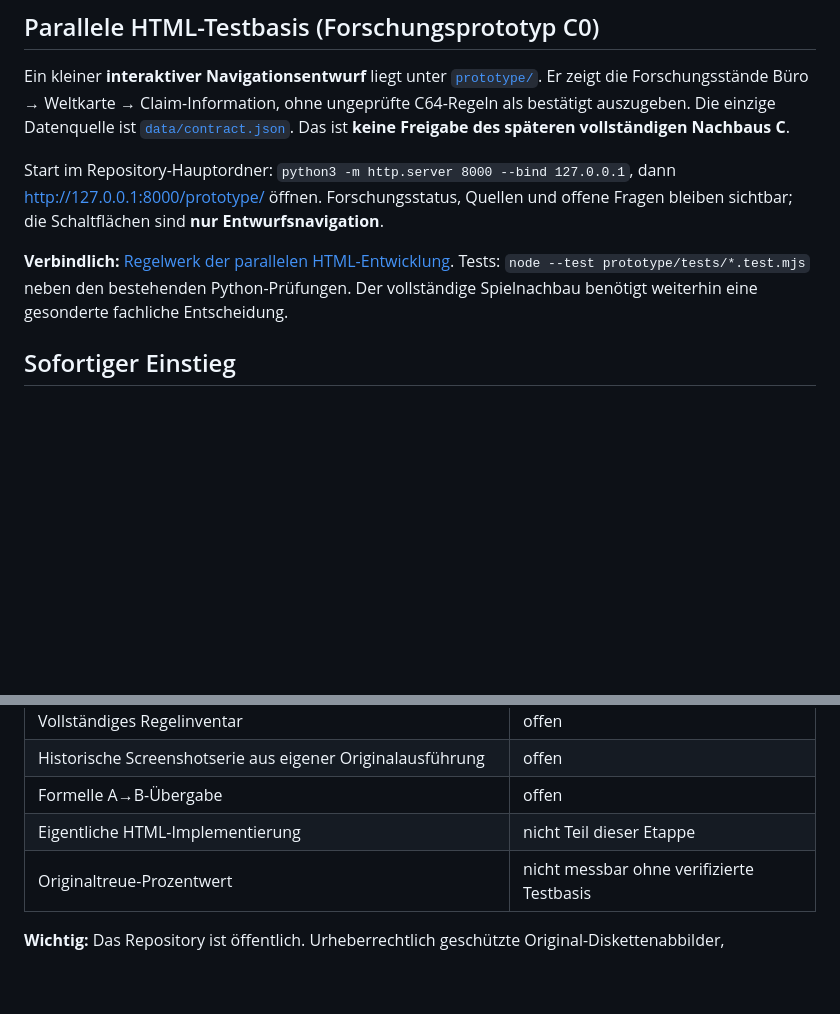
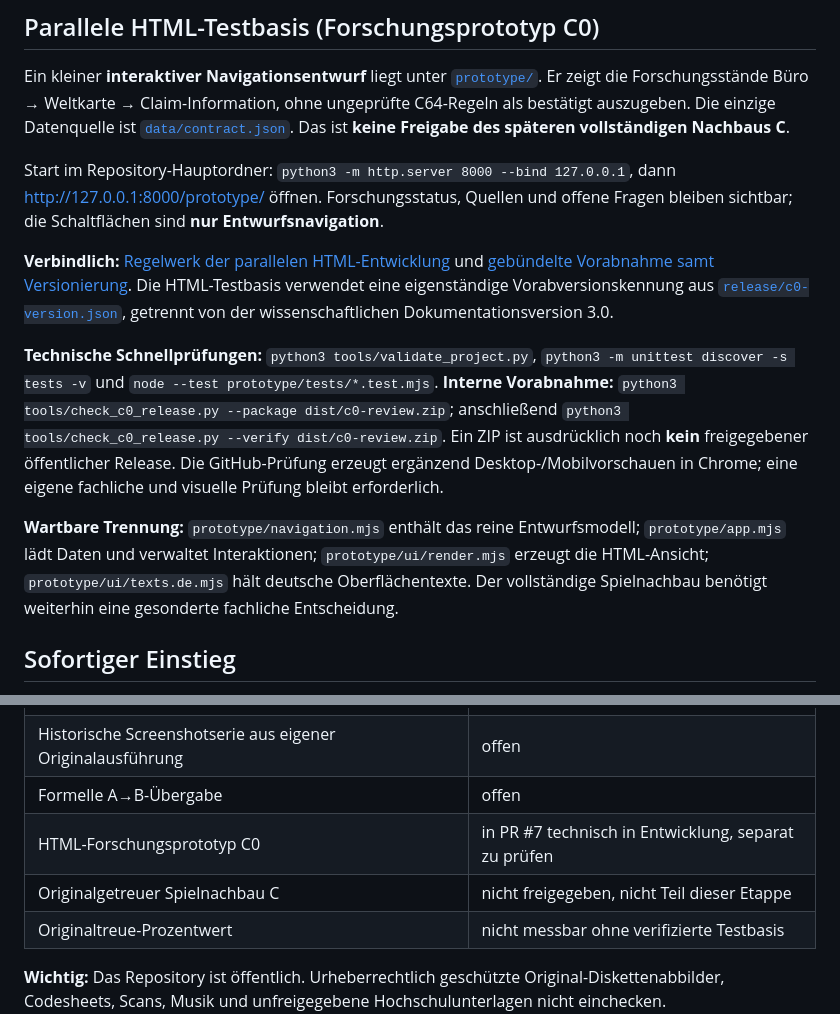
Before and after one commit to provoware/PROJEKT_Oli_Imperium, a Markdown page: README.md, 2 parts joined by grey strips. GitHub-like rendering; blank space fills up the shorter version.

Commit message:
docs(C0): describe autonomous pre-release verification, versioning and separated UI layers

```diff
--- a/README.md
+++ b/README.md
@@ -17,7 +17,11 @@ Ein kleiner **interaktiver Navigationsentwurf** liegt unter [`prototype/`](proto
 
 Start im Repository-Hauptordner: `python3 -m http.server 8000 --bind 127.0.0.1`, dann [http://127.0.0.1:8000/prototype/](http://127.0.0.1:8000/prototype/) öffnen. Forschungsstatus, Quellen und offene Fragen bleiben sichtbar; die Schaltflächen sind **nur Entwurfsnavigation**.
 
-**Verbindlich:** [Regelwerk der parallelen HTML-Entwicklung](docs/19_HTML_TESTBASIS_REGELWERK.md). Tests: `node --test prototype/tests/*.test.mjs` neben den bestehenden Python-Prüfungen. Der vollständige Spielnachbau benötigt weiterhin eine gesonderte fachliche Entscheidung.
+**Verbindlich:** [Regelwerk der parallelen HTML-Entwicklung](docs/19_HTML_TESTBASIS_REGELWERK.md) und [gebündelte Vorabnahme samt Versionierung](docs/20_GEBUENDELTE_VORABNAHME.md). Die HTML-Testbasis verwendet eine eigenständige Vorabversionskennung aus [`release/c0-version.json`](release/c0-version.json), getrennt von der wissenschaftlichen Dokumentationsversion 3.0.
+
+**Technische Schnellprüfungen:** `python3 tools/validate_project.py`, `python3 -m unittest discover -s tests -v` und `node --test prototype/tests/*.test.mjs`. **Interne Vorabnahme:** `python3 tools/check_c0_release.py --package dist/c0-review.zip`; anschließend `python3 tools/check_c0_release.py --verify dist/c0-review.zip`. Ein ZIP ist ausdrücklich noch **kein** freigegebener öffentlicher Release. Die GitHub-Prüfung erzeugt ergänzend Desktop-/Mobilvorschauen in Chrome; eine eigene fachliche und visuelle Prüfung bleibt erforderlich.
+
+**Wartbare Trennung:** `prototype/navigation.mjs` enthält das reine Entwurfsmodell; `prototype/app.mjs` lädt Daten und verwaltet Interaktionen; `prototype/ui/render.mjs` erzeugt die HTML-Ansicht; `prototype/ui/texts.de.mjs` hält deutsche Oberflächentexte. Der vollständige Spielnachbau benötigt weiterhin eine gesonderte fachliche Entscheidung.
 
 ## Sofortiger Einstieg
 1. [Projektcharta / Forschungsfragen](docs/00_PROJEKTCHARTA.md) lesen.
@@ -56,7 +60,8 @@ Start im Repository-Hauptordner: `python3 -m http.server 8000 --bind 127.0.0.1`,
 | Vollständiges Regelinventar | offen |
 | Historische Screenshotserie aus eigener Originalausführung | offen |
 | Formelle A→B-Übergabe | offen |
-| Eigentliche HTML-Implementierung | nicht Teil dieser Etappe |
+| HTML-Forschungsprototyp C0 | in PR #7 technisch in Entwicklung, separat zu prüfen |
+| Originalgetreuer Spielnachbau C | nicht freigegeben, nicht Teil dieser Etappe |
 | Originaltreue-Prozentwert | nicht messbar ohne verifizierte Testbasis |
 
 **Wichtig:** Das Repository ist öffentlich. Urheberrechtlich geschützte Original-Diskettenabbilder, Codesheets, Scans, Musik und unfreigegebene Hochschulunterlagen nicht einchecken.
```
